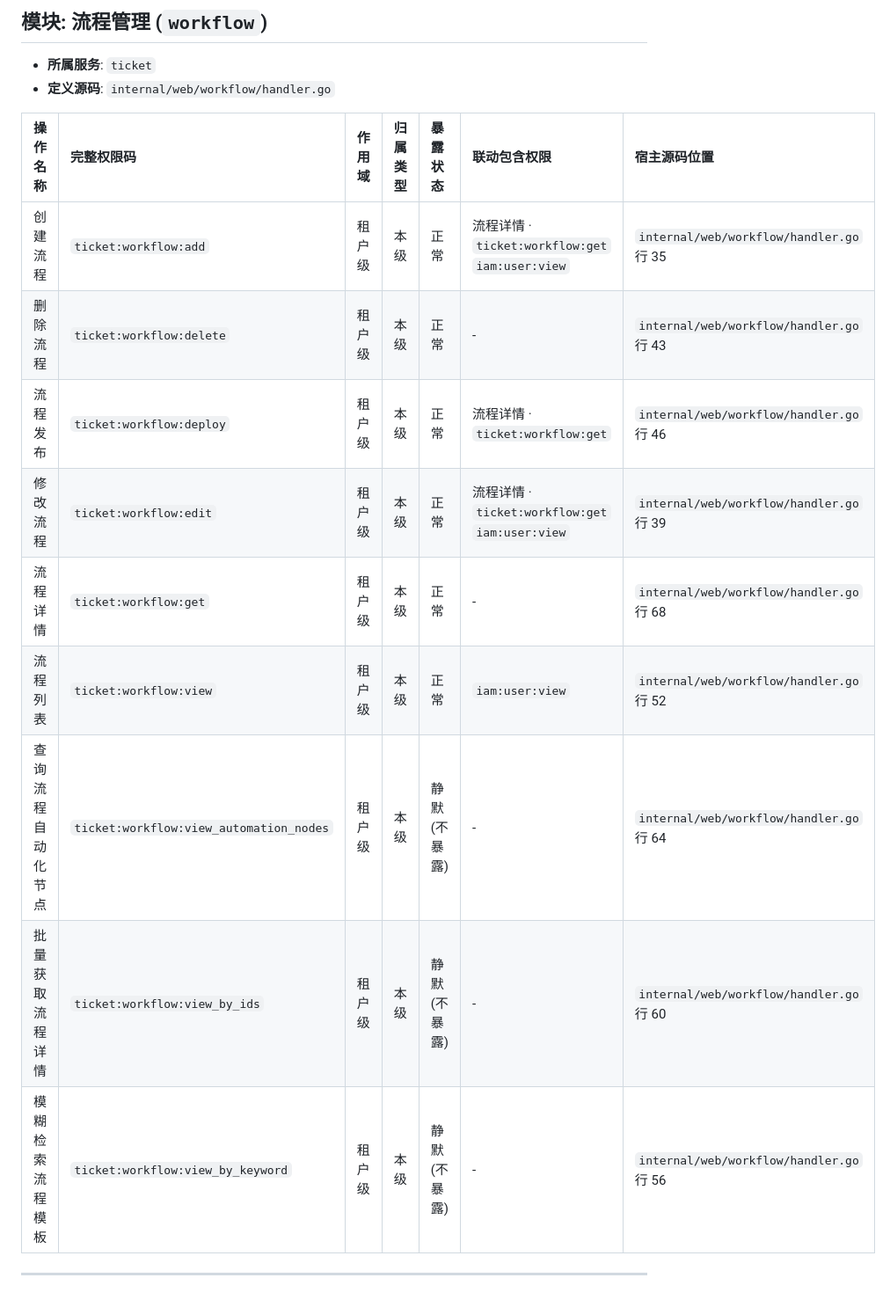
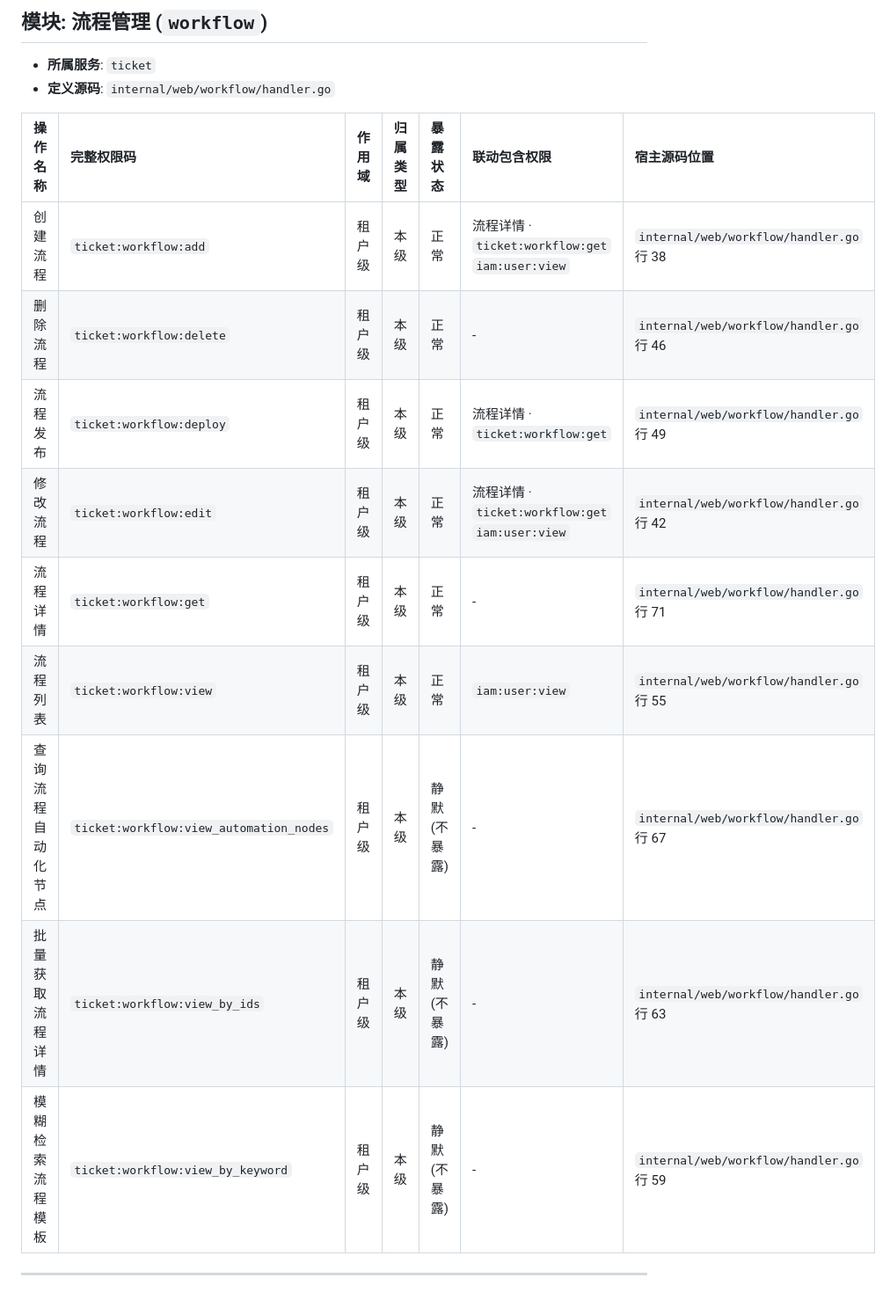
Before and after one commit to Duke1616/eflow, a Markdown page: docs/permissions.md, the part around one of its changes. Shown at 88% size. Drawn GitHub-style.

```diff
--- a/docs/permissions.md
+++ b/docs/permissions.md
@@ -100,14 +100,14 @@
 
 | 操作名称 | 完整权限码 | 作用域 | 归属类型 | 暴露状态 | 联动包含权限 | 宿主源码位置 |
 |:---|:---|:---|:---|:---|:---|:---|
-| 创建流程 | `ticket:workflow:add` | 租户级 | 本级 | 正常 | 流程详情 · `ticket:workflow:get`<br>`iam:user:view` | `internal/web/workflow/handler.go` 行 35 |
-| 删除流程 | `ticket:workflow:delete` | 租户级 | 本级 | 正常 | - | `internal/web/workflow/handler.go` 行 43 |
-| 流程发布 | `ticket:workflow:deploy` | 租户级 | 本级 | 正常 | 流程详情 · `ticket:workflow:get` | `internal/web/workflow/handler.go` 行 46 |
-| 修改流程 | `ticket:workflow:edit` | 租户级 | 本级 | 正常 | 流程详情 · `ticket:workflow:get`<br>`iam:user:view` | `internal/web/workflow/handler.go` 行 39 |
-| 流程详情 | `ticket:workflow:get` | 租户级 | 本级 | 正常 | - | `internal/web/workflow/handler.go` 行 68 |
-| 流程列表 | `ticket:workflow:view` | 租户级 | 本级 | 正常 | `iam:user:view` | `internal/web/workflow/handler.go` 行 52 |
-| 查询流程自动化节点 | `ticket:workflow:view_automation_nodes` | 租户级 | 本级 | 静默 (不暴露) | - | `internal/web/workflow/handler.go` 行 64 |
-| 批量获取流程详情 | `ticket:workflow:view_by_ids` | 租户级 | 本级 | 静默 (不暴露) | - | `internal/web/workflow/handler.go` 行 60 |
-| 模糊检索流程模板 | `ticket:workflow:view_by_keyword` | 租户级 | 本级 | 静默 (不暴露) | - | `internal/web/workflow/handler.go` 行 56 |
+| 创建流程 | `ticket:workflow:add` | 租户级 | 本级 | 正常 | 流程详情 · `ticket:workflow:get`<br>`iam:user:view` | `internal/web/workflow/handler.go` 行 38 |
+| 删除流程 | `ticket:workflow:delete` | 租户级 | 本级 | 正常 | - | `internal/web/workflow/handler.go` 行 46 |
+| 流程发布 | `ticket:workflow:deploy` | 租户级 | 本级 | 正常 | 流程详情 · `ticket:workflow:get` | `internal/web/workflow/handler.go` 行 49 |
+| 修改流程 | `ticket:workflow:edit` | 租户级 | 本级 | 正常 | 流程详情 · `ticket:workflow:get`<br>`iam:user:view` | `internal/web/workflow/handler.go` 行 42 |
+| 流程详情 | `ticket:workflow:get` | 租户级 | 本级 | 正常 | - | `internal/web/workflow/handler.go` 行 71 |
+| 流程列表 | `ticket:workflow:view` | 租户级 | 本级 | 正常 | `iam:user:view` | `internal/web/workflow/handler.go` 行 55 |
+| 查询流程自动化节点 | `ticket:workflow:view_automation_nodes` | 租户级 | 本级 | 静默 (不暴露) | - | `internal/web/workflow/handler.go` 行 67 |
+| 批量获取流程详情 | `ticket:workflow:view_by_ids` | 租户级 | 本级 | 静默 (不暴露) | - | `internal/web/workflow/handler.go` 行 63 |
+| 模糊检索流程模板 | `ticket:workflow:view_by_keyword` | 租户级 | 本级 | 静默 (不暴露) | - | `internal/web/workflow/handler.go` 行 59 |
 
 ---
```
Also changed, not shown: other parts of docs/permissions.md (+41 -41 lines).
